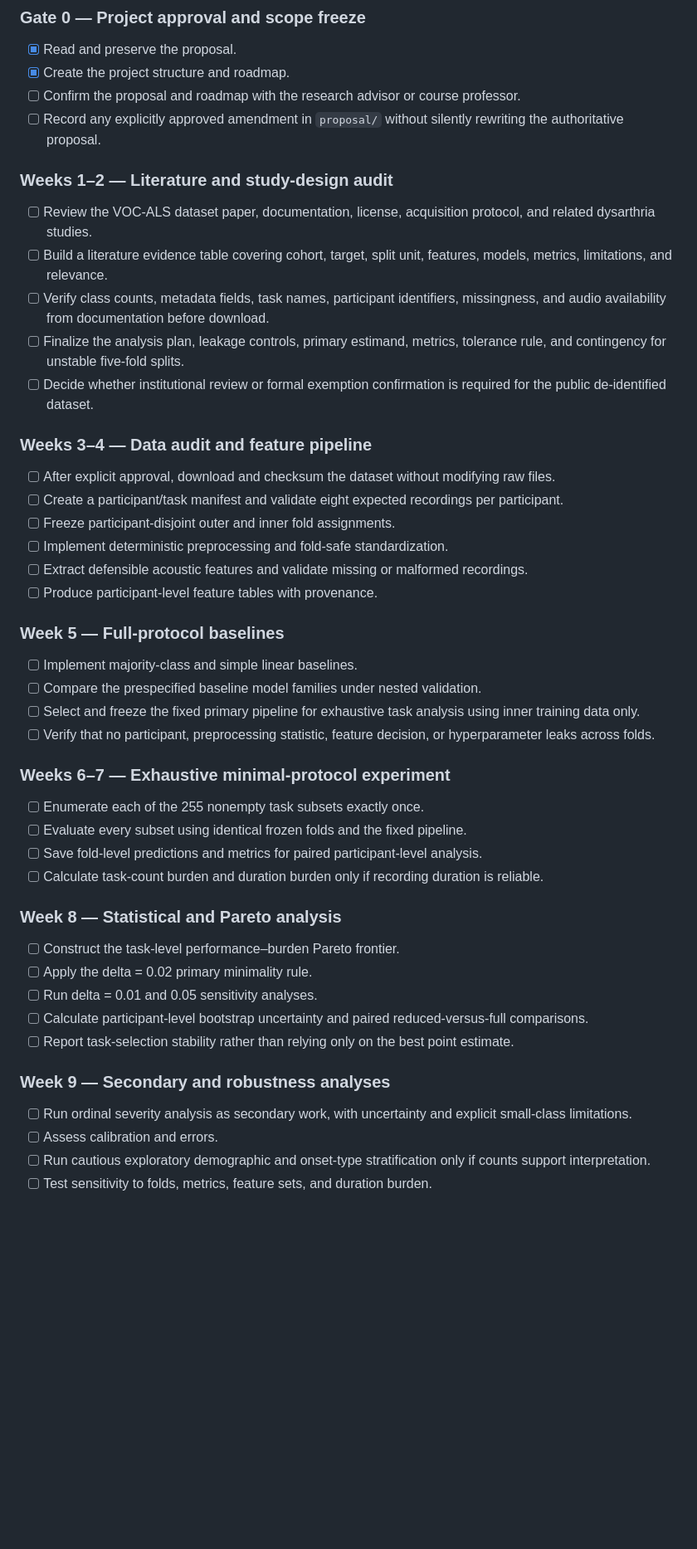
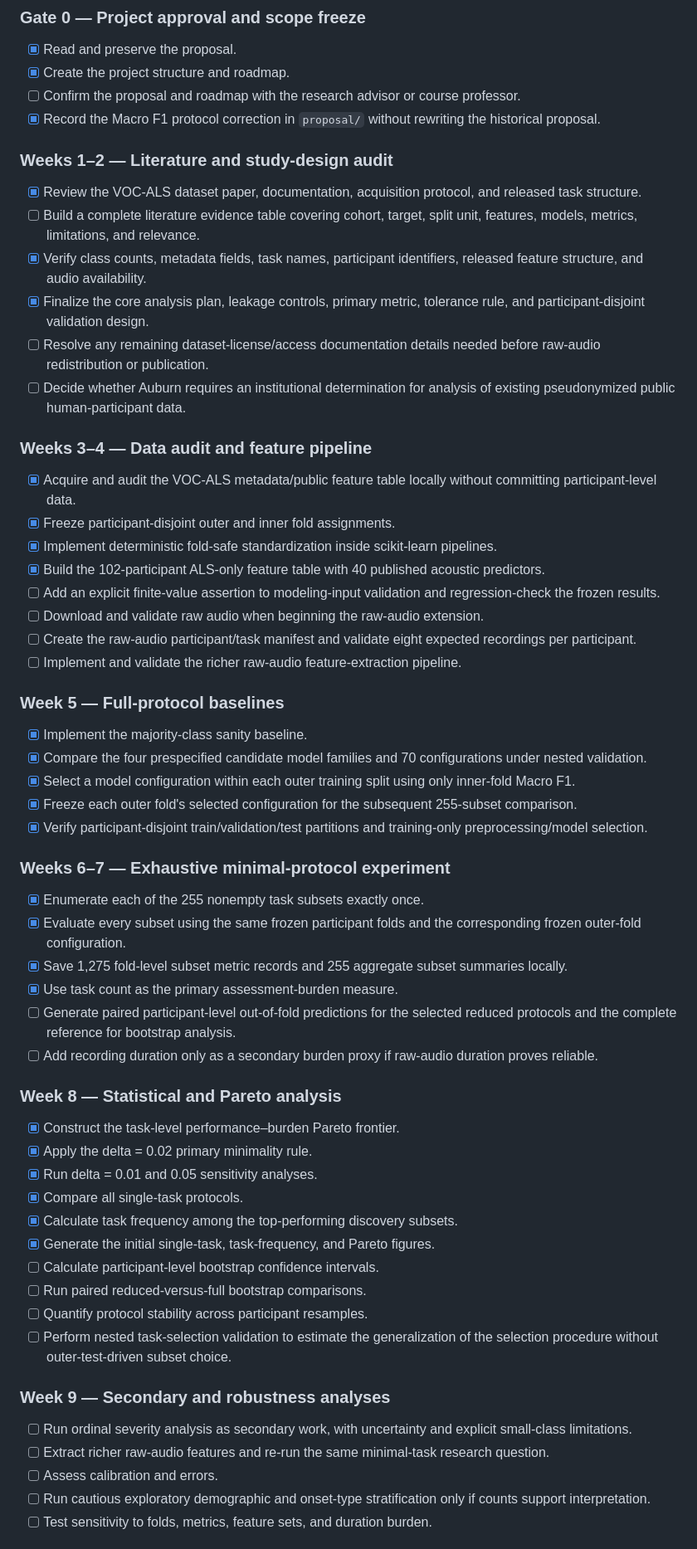
Before and after one commit to BKemp2017/auburn-als-speech-assessment, a Markdown page: PROJECT_ROADMAP.md, the part around one of its changes. Shown at 83% size. Rendered like a GitHub page; blank space fills up the shorter version.

Commit message:
Align roadmap with current ALS task-subset research status

```diff
--- a/PROJECT_ROADMAP.md
+++ b/PROJECT_ROADMAP.md
@@ -48,50 +54,62 @@ NSGA-II is not required or justified for the eight-task subset search alone beca
 - [x] Read and preserve the proposal.
 - [x] Create the project structure and roadmap.
 - [ ] Confirm the proposal and roadmap with the research advisor or course professor.
-- [ ] Record any explicitly approved amendment in `proposal/` without silently rewriting the authoritative proposal.
+- [x] Record the Macro F1 protocol correction in `proposal/` without rewriting the historical proposal.
 
 ### Weeks 1–2 — Literature and study-design audit
 
-- [ ] Review the VOC-ALS dataset paper, documentation, license, acquisition protocol, and related dysarthria studies.
-- [ ] Build a literature evidence table covering cohort, target, split unit, features, models, metrics, limitations, and relevance.
-- [ ] Verify class counts, metadata fields, task names, participant identifiers, missingness, and audio availability from documentation before download.
-- [ ] Finalize the analysis plan, leakage controls, primary estimand, metrics, tolerance rule, and contingency for unstable five-fold splits.
-- [ ] Decide whether institutional review or formal exemption confirmation is required for the public de-identified dataset.
+- [x] Review the VOC-ALS dataset paper, documentation, acquisition protocol, and released task structure.
+- [ ] Build a complete literature evidence table covering cohort, target, split unit, features, models, metrics, limitations, and relevance.
+- [x] Verify class counts, metadata fields, task names, participant identifiers, released feature structure, and audio availability.
+- [x] Finalize the core analysis plan, leakage controls, primary metric, tolerance rule, and participant-disjoint validation design.
+- [ ] Resolve any remaining dataset-license/access documentation details needed before raw-audio redistribution or publication.
+- [ ] Decide whether Auburn requires an institutional determination for analysis of existing pseudonymized public human-participant data.
 
 ### Weeks 3–4 — Data audit and feature pipeline
 
-- [ ] After explicit approval, download and checksum the dataset without modifying raw files.
-- [ ] Create a participant/task manifest and validate eight expected recordings per participant.
-- [ ] Freeze participant-disjoint outer and inner fold assignments.
-- [ ] Implement deterministic preprocessing and fold-safe standardization.
-- [ ] Extract defensible acoustic features and validate missing or malformed recordings.
-- [ ] Produce participant-level feature tables with provenance.
+- [x] Acquire and audit the VOC-ALS metadata/public feature table locally without committing participant-level data.
+- [x] Freeze participant-disjoint outer and inner fold assignments.
+- [x] Implement deterministic fold-safe standardization inside scikit-learn pipelines.
+- [x] Build the 102-participant ALS-only feature table with 40 published acoustic predictors.
+- [ ] Add an explicit finite-value assertion to modeling-input validation and regression-check the frozen results.
+- [ ] Download and validate raw audio when beginning the raw-audio extension.
+- [ ] Create the raw-audio participant/task manifest and validate eight expected recordings per participant.
+- [ ] Implement and validate the richer raw-audio feature-extraction pipeline.
 
 ### Week 5 — Full-protocol baselines
 
-- [ ] Implement majority-class and simple linear baselines.
-- [ ] Compare the prespecified baseline model families under nested validation.
-- [ ] Select and freeze the fixed primary pipeline for exhaustive task analysis using inner training data only.
-- [ ] Verify that no participant, preprocessing statistic, feature decision, or hyperparameter leaks across folds.
+- [x] Implement the majority-class sanity baseline.
+- [x] Compare the four prespecified candidate model families and 70 configurations under nested validation.
+- [x] Select a model configuration within each outer training split using only inner-fold Macro F1.
+- [x] Freeze each outer fold's selected configuration for the subsequent 255-subset comparison.
+- [x] Verify participant-disjoint train/validation/test partitions and training-only preprocessing/model selection.
 
 ### Weeks 6–7 — Exhaustive minimal-protocol experiment
 
-- [ ] Enumerate each of the 255 nonempty task subsets exactly once.
-- [ ] Evaluate every subset using identical frozen folds and the fixed pipeline.
-- [ ] Save fold-level predictions and metrics for paired participant-level analysis.
-- [ ] Calculate task-count burden and duration burden only if recording duration is reliable.
+- [x] Enumerate each of the 255 nonempty task subsets exactly once.
+- [x] Evaluate every subset using the same frozen participant folds and the corresponding frozen outer-fold configuration.
+- [x] Save 1,275 fold-level subset metric records and 255 aggregate subset summaries locally.
+- [x] Use task count as the primary assessment-burden measure.
+- [ ] Generate paired participant-level out-of-fold predictions for the selected reduced protocols and the complete reference for bootstrap analysis.
+- [ ] Add recording duration only as a secondary burden proxy if raw-audio duration proves reliable.
 
 ### Week 8 — Statistical and Pareto analysis
 
-- [ ] Construct the task-level performance–burden Pareto frontier.
-- [ ] Apply the delta = 0.02 primary minimality rule.
-- [ ] Run delta = 0.01 and 0.05 sensitivity analyses.
-- [ ] Calculate participant-level bootstrap uncertainty and paired reduced-versus-full comparisons.
-- [ ] Report task-selection stability rather than relying only on the best point estimate.
+- [x] Construct the task-level performance–burden Pareto frontier.
+- [x] Apply the delta = 0.02 primary minimality rule.
+- [x] Run delta = 0.01 and 0.05 sensitivity analyses.
+- [x] Compare all single-task protocols.
+- [x] Calculate task frequency among the top-performing discovery subsets.
+- [x] Generate the initial single-task, task-frequency, and Pareto figures.
+- [ ] Calculate participant-level bootstrap confidence intervals.
+- [ ] Run paired reduced-versus-full bootstrap comparisons.
+- [ ] Quantify protocol stability across participant resamples.
+- [ ] Perform nested task-selection validation to estimate the generalization of the selection procedure without outer-test-driven subset choice.
 
 ### Week 9 — Secondary and robustness analyses
 
 - [ ] Run ordinal severity analysis as secondary work, with uncertainty and explicit small-class limitations.
+- [ ] Extract richer raw-audio features and re-run the same minimal-task research question.
 - [ ] Assess calibration and errors.
 - [ ] Run cautious exploratory demographic and onset-type stratification only if counts support interpretation.
 - [ ] Test sensitivity to folds, metrics, feature sets, and duration burden.
```
Also changed, not shown: other parts of PROJECT_ROADMAP.md (+37 -20 lines).
